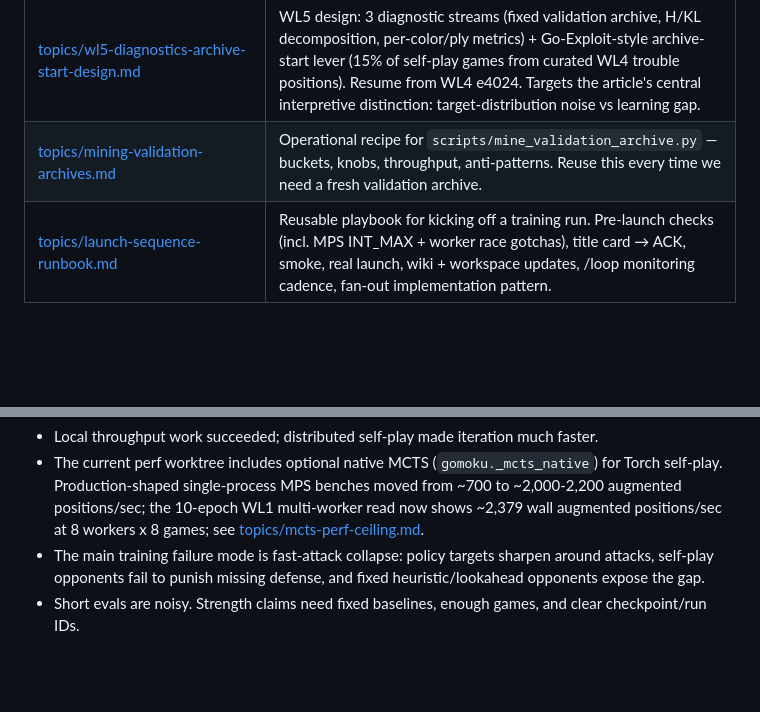
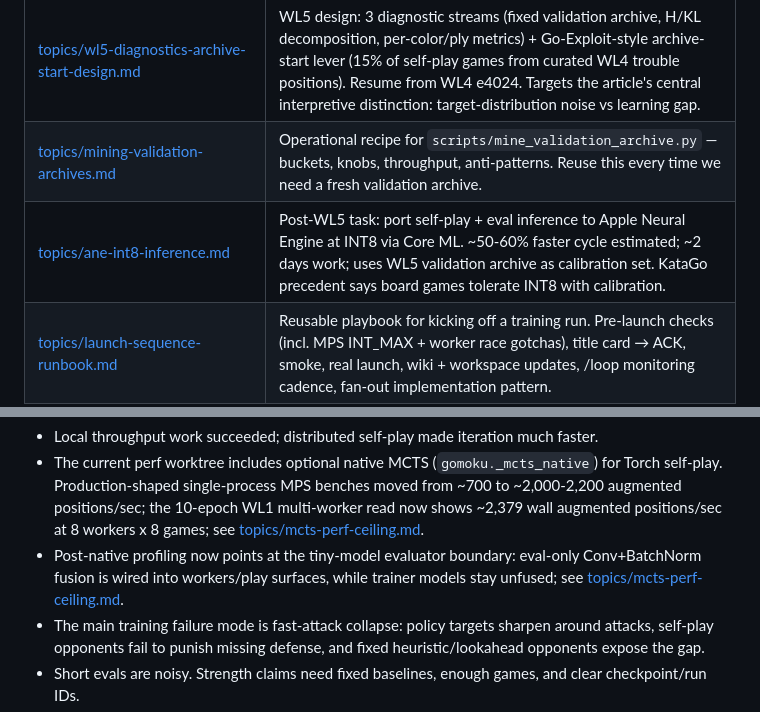
Before and after one commit to jasonyandell/gomoku, a Markdown page: wiki/index.md, 2 parts joined by grey strips. Rendered like a GitHub page; blank space fills up the shorter version.

```diff
--- a/wiki/index.md
+++ b/wiki/index.md
@@ -21,6 +21,7 @@ history.
 | [topics/wl2-scale-emulation-design.md](topics/wl2-scale-emulation-design.md) | WL2 design: emulate AZ-at-scale in-flight diversity via EMA self-play + past-checkpoint mix + worker poll jitter + grad accumulation. Motivated by WL1's high-frequency oscillation failure mode. |
 | [topics/wl5-diagnostics-archive-start-design.md](topics/wl5-diagnostics-archive-start-design.md) | WL5 design: 3 diagnostic streams (fixed validation archive, H/KL decomposition, per-color/ply metrics) + Go-Exploit-style archive-start lever (15% of self-play games from curated WL4 trouble positions). Resume from WL4 e4024. Targets the article's central interpretive distinction: target-distribution noise vs learning gap. |
 | [topics/mining-validation-archives.md](topics/mining-validation-archives.md) | Operational recipe for `scripts/mine_validation_archive.py` — buckets, knobs, throughput, anti-patterns. Reuse this every time we need a fresh validation archive. |
+| [topics/ane-int8-inference.md](topics/ane-int8-inference.md) | Post-WL5 task: port self-play + eval inference to Apple Neural Engine at INT8 via Core ML. ~50-60% faster cycle estimated; ~2 days work; uses WL5 validation archive as calibration set. KataGo precedent says board games tolerate INT8 with calibration. |
 | [topics/launch-sequence-runbook.md](topics/launch-sequence-runbook.md) | Reusable playbook for kicking off a training run. Pre-launch checks (incl. MPS INT_MAX + worker race gotchas), title card → ACK, smoke, real launch, wiki + workspace updates, /loop monitoring cadence, fan-out implementation pattern. |
 | [topics/playing-the-model.md](topics/playing-the-model.md) | How to actually play a trained checkpoint: local web UI (strongest), live SPA (convenient), which checkpoint to pick, knobs that matter, common annoyances. |
 | [sources/karpathy-llm-wiki.md](sources/karpathy-llm-wiki.md) | Source record for the LLM wiki charter that inspired this structure. |
@@ -41,6 +42,10 @@ read is:
   for Torch self-play. Production-shaped single-process MPS benches moved from
   ~700 to ~2,000-2,200 augmented positions/sec; the 10-epoch WL1 multi-worker
   read now shows ~2,379 wall augmented positions/sec at 8 workers x 8 games; see
+  [topics/mcts-perf-ceiling.md](topics/mcts-perf-ceiling.md).
+- Post-native profiling now points at the tiny-model evaluator boundary:
+  eval-only Conv+BatchNorm fusion is wired into workers/play surfaces, while
+  trainer models stay unfused; see
   [topics/mcts-perf-ceiling.md](topics/mcts-perf-ceiling.md).
 - The main training failure mode is fast-attack collapse: policy targets sharpen
   around attacks, self-play opponents fail to punish missing defense, and fixed
```
Also changed, not shown: wiki/log.md (+30 -0 lines), wiki/topics/ane-int8-inference.md (added, +141 -0 lines).
